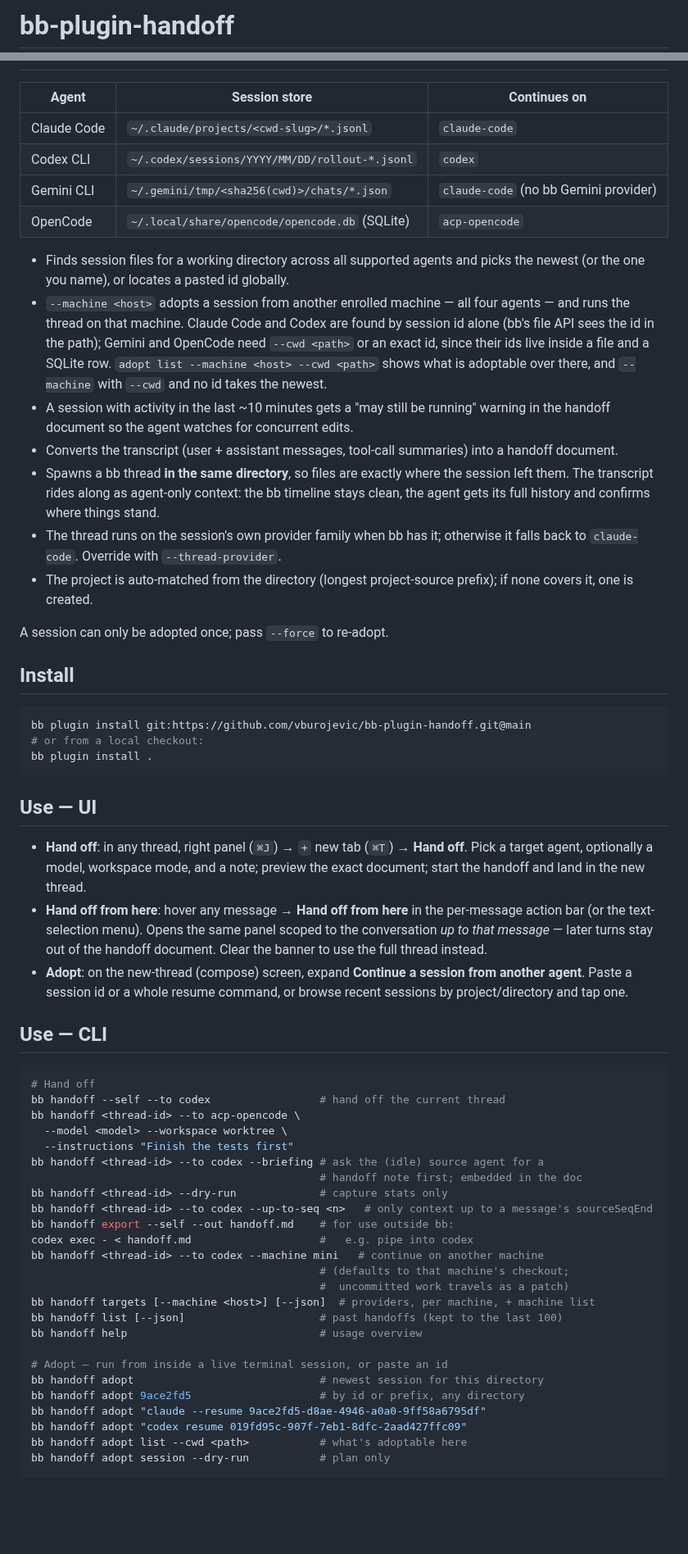
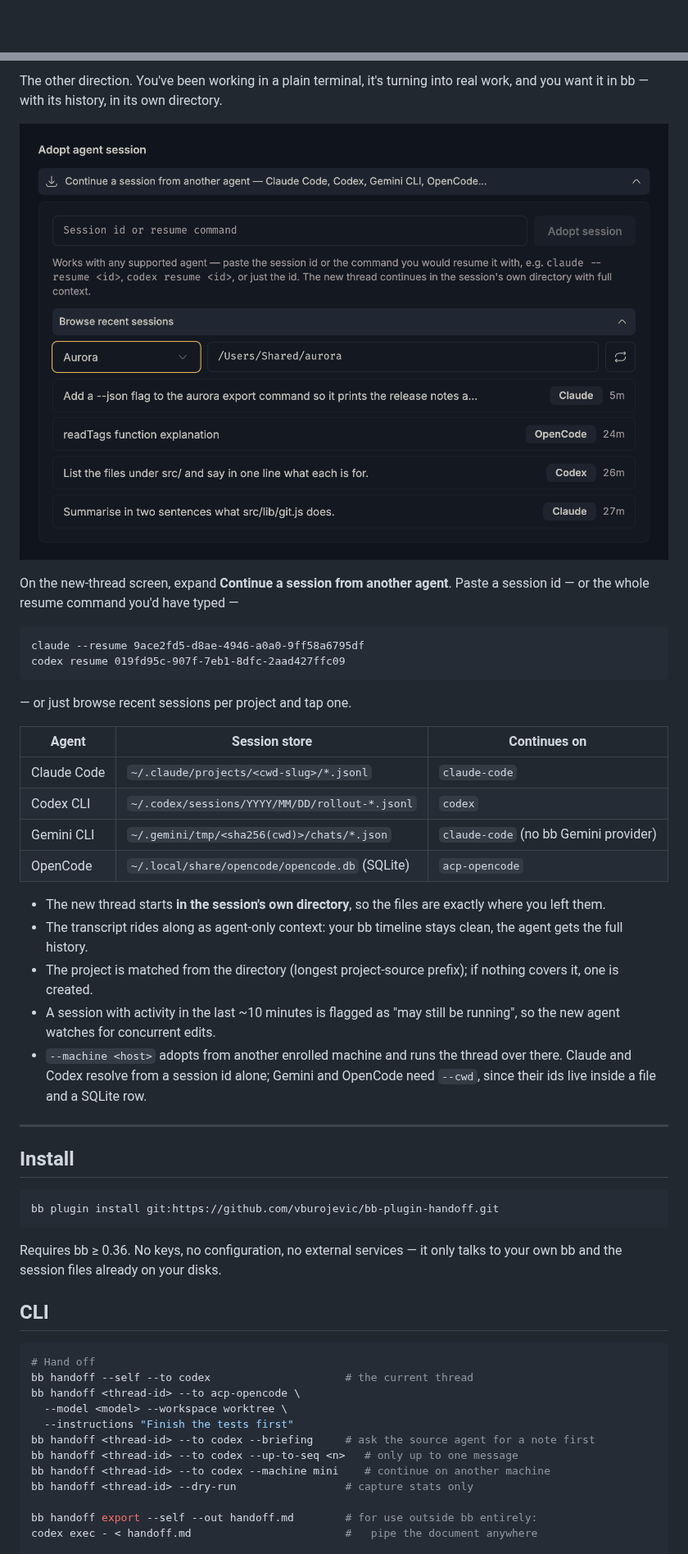
Before and after one commit to vburojevic/bb-plugin-handoff, a Markdown page: README.md, 2 parts joined by grey strips. Shown at 82% size. Rendered like a GitHub page; pictures changed too: assets/screenshots/adopt-session.png (added); blank space fills up the shorter version.

````diff
--- a/README.md
+++ b/README.md
@@ -1,2 +1,2 @@
-# bb-plugin-handoff
+<div align="center">
 
@@ -66,3 +111,17 @@ files it discusses are on a disk the new agent cannot see. So the handoff also:
+The other direction. You've been working in a plain terminal, it's turning into
+real work, and you want it in bb — with its history, in its own directory.
+
+![The Adopt agent session panel listing recent Claude, Codex and OpenCode sessions for a project](assets/screenshots/adopt-session.png)
+
+On the new-thread screen, expand **Continue a session from another agent**.
+Paste a session id — or the whole resume command you'd have typed —
+
+```
+claude --resume 9ace2fd5-d8ae-4946-a0a0-9ff58a6795df
+codex resume 019fd95c-907f-7eb1-8dfc-2aad427ffc09
+```
+
+— or just browse recent sessions per project and tap one.
 
 | Agent       | Session store                                  | Continues on                          |
 | ----------- | ---------------------------------------------- | ------------------------------------- |
@@ -71,78 +130,42 @@ files it discusses are on a disk the new agent cannot see. So the handoff also:
 | Gemini CLI  | `~/.gemini/tmp/<sha256(cwd)>/chats/*.json`     | `claude-code` (no bb Gemini provider) |
 | OpenCode    | `~/.local/share/opencode/opencode.db` (SQLite) | `acp-opencode`                        |
 
-- Finds session files for a working directory across all supported agents and
-  picks the newest (or the one you name), or locates a pasted id globally.
-- `--machine <host>` adopts a session from another enrolled machine — all four
-  agents — and runs the thread on that machine. Claude Code and Codex are found
-  by session id alone (bb's file API sees the id in the path); Gemini and
-  OpenCode need `--cwd <path>` or an exact id, since their ids live inside a
-  file and a SQLite row. `adopt list --machine <host> --cwd <path>` shows what
-  is adoptable over there, and `--machine` with `--cwd` and no id takes the
-  newest.
-- A session with activity in the last ~10 minutes gets a "may still be
-  running" warning in the handoff document so the agent watches for
-  concurrent edits.
-- Converts the transcript (user + assistant messages, tool-call summaries)
-  into a handoff document.
-- Spawns a bb thread **in the same directory**, so files are exactly where the
-  session left them. The transcript rides along as agent-only context: the bb
-  timeline stays clean, the agent gets its full history and confirms where
-  things stand.
-- The thread runs on the session's own provider family when bb has it;
-  otherwise it falls back to `claude-code`. Override with `--thread-provider`.
-- The project is auto-matched from the directory (longest project-source
-  prefix); if none covers it, one is created.
+- The new thread starts **in the session's own directory**, so the files are
+  exactly where you left them.
+- The transcript rides along as agent-only context: your bb timeline stays
+  clean, the agent gets the full history.
+- The project is matched from the directory (longest project-source prefix);
+  if nothing covers it, one is created.
+- A session with activity in the last ~10 minutes is flagged as "may still be
+  running", so the new agent watches for concurrent edits.
+- `--machine <host>` adopts from another enrolled machine and runs the thread
+  over there. Claude and Codex resolve from a session id alone; Gemini and
+  OpenCode need `--cwd`, since their ids live inside a file and a SQLite row.
 
-A session can only be adopted once; pass `--force` to re-adopt.
+---
 
 ## Install
 
 ```sh
-bb plugin install git:https://github.com/vburojevic/bb-plugin-handoff.git@main
-# or from a local checkout:
-bb plugin install .
+bb plugin install git:https://github.com/vburojevic/bb-plugin-handoff.git
 ```
 
-## Use — UI
+Requires bb ≥ 0.36. No keys, no configuration, no external services — it only
+talks to your own bb and the session files already on your disks.
 
-- **Hand off**: in any thread, right panel (`⌘J`) → `+` new tab (`⌘T`) →
-  **Hand off**. Pick a target agent, optionally a model, workspace mode, and a
-  note; preview the exact document; start the handoff and land in the new thread.
-- **Hand off from here**: hover any message → **Hand off from here** in the
-  per-message action bar (or the text-selection menu). Opens the same panel
-  scoped to the conversation *up to that message* — later turns stay out of
-  the handoff document. Clear the banner to use the full thread instead.
-- **Adopt**: on the new-thread (compose) screen, expand **Continue a session
-  from another agent**. Paste a session id or a whole resume command, or browse
-  recent sessions by project/directory and tap one.
-
-## Use — CLI
+## CLI
 
 ```sh
 # Hand off
-bb handoff --self --to codex                 # hand off the current thread
+bb handoff --self --to codex                     # the current thread
 bb handoff <thread-id> --to acp-opencode \
   --model <model> --workspace worktree \
   --instructions "Finish the tests first"
-bb handoff <thread-id> --to codex --briefing # ask the (idle) source agent for a
-                                             # handoff note first; embedded in the doc
-bb handoff <thread-id> --dry-run             # capture stats only
-bb handoff <thread-id> --to codex --up-to-seq <n>   # only context up to a message's sourceSeqEnd
-bb handoff export --self --out handoff.md    # for use outside bb:
-codex exec - < handoff.md                    #   e.g. pipe into codex
-bb handoff <thread-id> --to codex --machine mini   # continue on another machine
-                                             # (defaults to that machine's checkout;
-                                             #  uncommitted work travels as a patch)
-bb handoff targets [--machine <host>] [--json]  # providers, per machine, + machine list
-bb handoff list [--json]                     # past handoffs (kept to the last 100)
-bb handoff help                              # usage overview
+bb handoff <thread-id> --to codex --briefing     # ask the source agent for a note first
+bb handoff <thread-id> --to codex --up-to-seq <n>   # only up to one message
+bb handoff <thread-id> --to codex --machine mini    # continue on another machine
+bb handoff <thread-id> --dry-run                 # capture stats only
 
-# Adopt — run from inside a live terminal session, or paste an id
-bb handoff adopt                             # newest session for this directory
-bb handoff adopt 9ace2fd5                    # by id or prefix, any directory
-bb handoff adopt "claude --resume 9ace2fd5-d8ae-4946-a0a0-9ff58a6795df"
-bb handoff adopt "codex resume 019fd95c-907f-7eb1-8dfc-2aad427ffc09"
-bb handoff adopt list --cwd <path>           # what's adoptable here
-bb handoff adopt session --dry-run           # plan only
+bb handoff export --self --out handoff.md        # for use outside bb entirely:
+codex exec - < handoff.md                        #   pipe the document anywhere
 
````
Also changed, not shown: other parts of README.md (+139 -89 lines), assets/screenshots/handoff-document.png (added), assets/screenshots/handoff-from-here.png (added), assets/screenshots/handoff-panel.png (added), assets/screenshots/target-machine.png (added), 5 other files.
